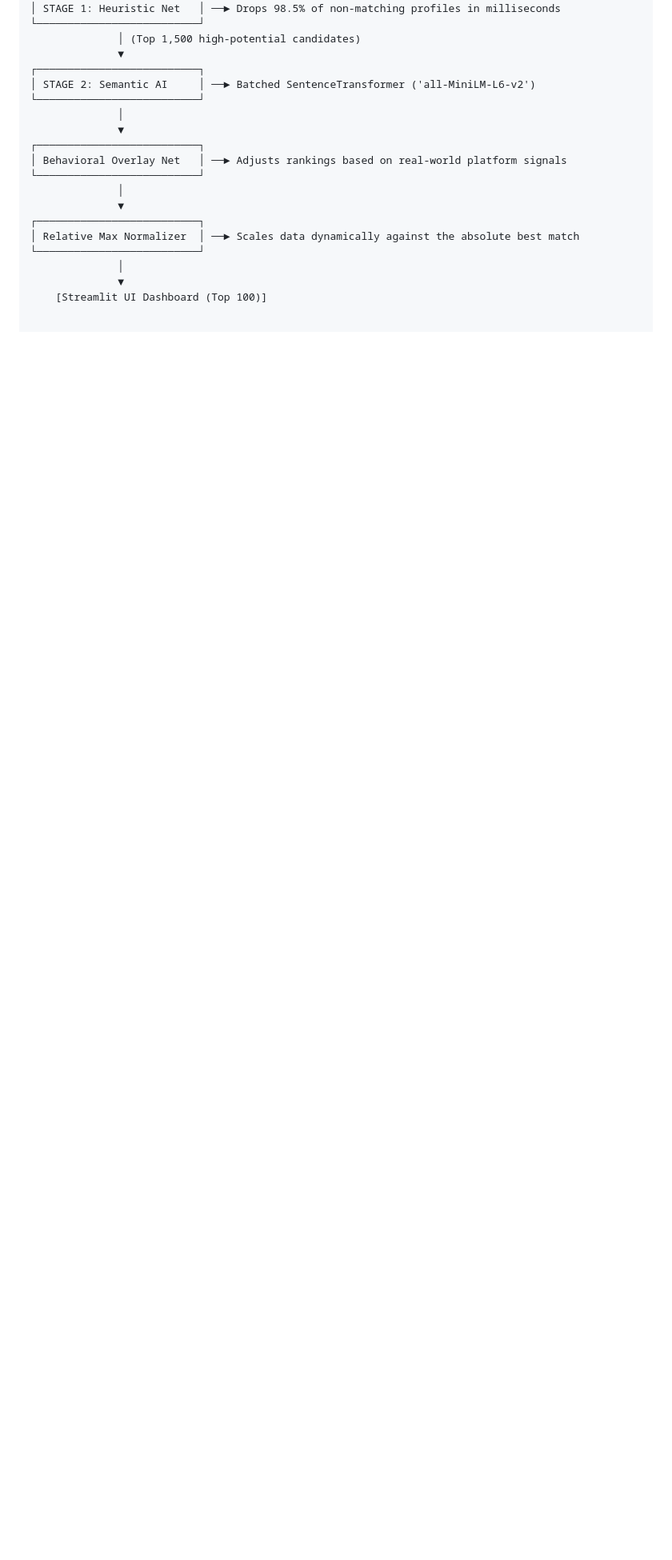
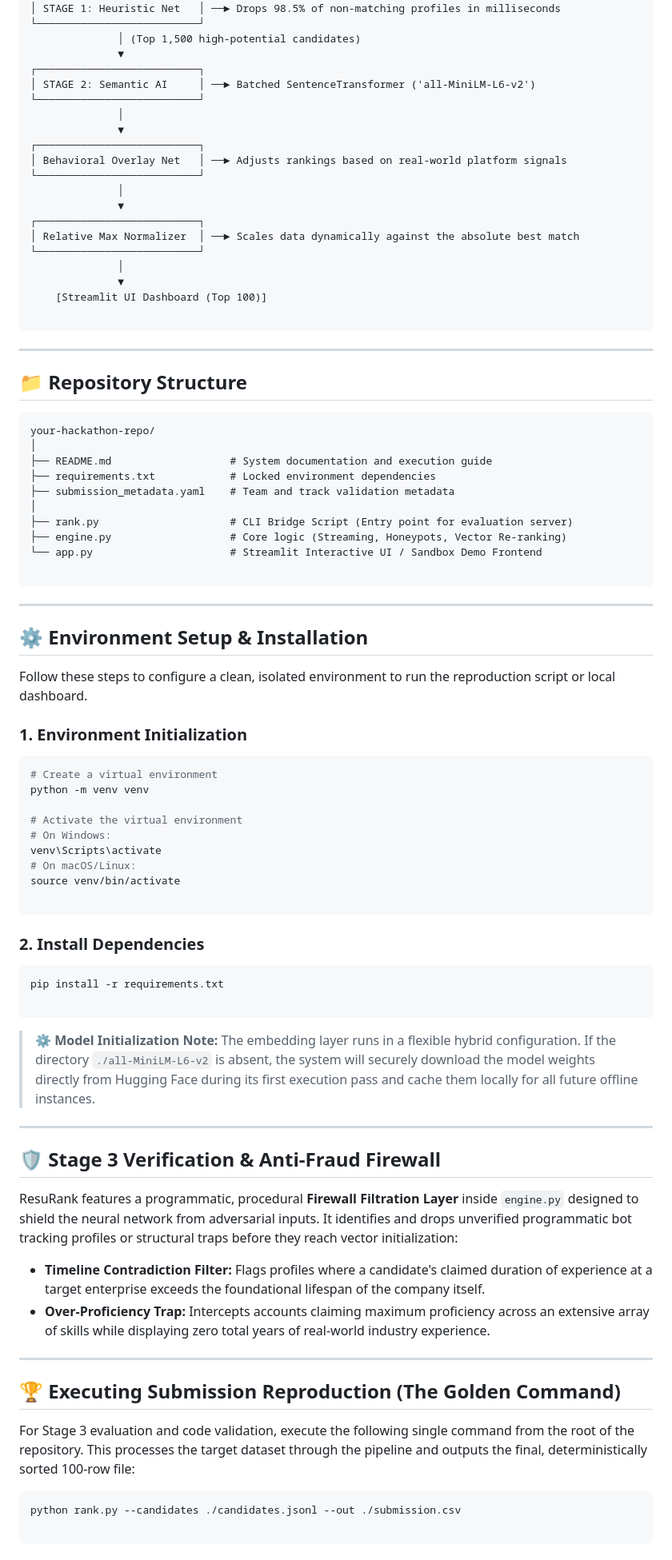
Before and after one commit to Gourav-28/AI-Recruiter, a Markdown page: README.md, the part around one of its changes. Shown at 80% size. GitHub-like rendering; blank space fills up the shorter version.

Commit message:
Enhance README with setup and structure details
Added repository structure and environment setup instructions to README.

````diff
--- a/README.md
+++ b/README.md
@@ -43,3 +44,72 @@ The pipeline processes data through a highly optimized, memory-safe data flow:
               │
               ▼
     [Streamlit UI Dashboard (Top 100)]
+
+```
+
+---
+
+## 📁 Repository Structure
+
+```text
+your-hackathon-repo/
+│
+├── README.md                   # System documentation and execution guide
+├── requirements.txt            # Locked environment dependencies
+├── submission_metadata.yaml    # Team and track validation metadata
+│
+├── rank.py                     # CLI Bridge Script (Entry point for evaluation server)
+├── engine.py                   # Core logic (Streaming, Honeypots, Vector Re-ranking)
+└── app.py                      # Streamlit Interactive UI / Sandbox Demo Frontend
+
+```
+
+---
+
+## ⚙️ Environment Setup & Installation
+
+Follow these steps to configure a clean, isolated environment to run the reproduction script or local dashboard.
+
+### 1. Environment Initialization
+
+```bash
+# Create a virtual environment
+python -m venv venv
+
+# Activate the virtual environment
+# On Windows:
+venv\Scripts\activate
+# On macOS/Linux:
+source venv/bin/activate
+
+```
+
+### 2. Install Dependencies
+
+```bash
+pip install -r requirements.txt
+
+```
+
+> ⚙️ **Model Initialization Note:** The embedding layer runs in a flexible hybrid configuration. If the directory `./all-MiniLM-L6-v2` is absent, the system will securely download the model weights directly from Hugging Face during its first execution pass and cache them locally for all future offline instances.
+
+---
+
+## 🛡️ Stage 3 Verification & Anti-Fraud Firewall
+
+ResuRank features a programmatic, procedural **Firewall Filtration Layer** inside `engine.py` designed to shield the neural network from adversarial inputs. It identifies and drops unverified programmatic bot tracking profiles or structural traps before they reach vector initialization:
+
+* **Timeline Contradiction Filter:** Flags profiles where a candidate's claimed duration of experience at a target enterprise exceeds the foundational lifespan of the company itself.
+* **Over-Proficiency Trap:** Intercepts accounts claiming maximum proficiency across an extensive array of skills while displaying zero total years of real-world industry experience.
+
+---
+
+## 🏆 Executing Submission Reproduction (The Golden Command)
+
+For Stage 3 evaluation and code validation, execute the following single command from the root of the repository. This processes the target dataset through the pipeline and outputs the final, deterministically sorted 100-row file:
+
+```bash
+python rank.py --candidates ./candidates.jsonl --out ./submission.csv
+
+```
+
````
Also changed, not shown: other parts of README.md (+15 -0 lines).
